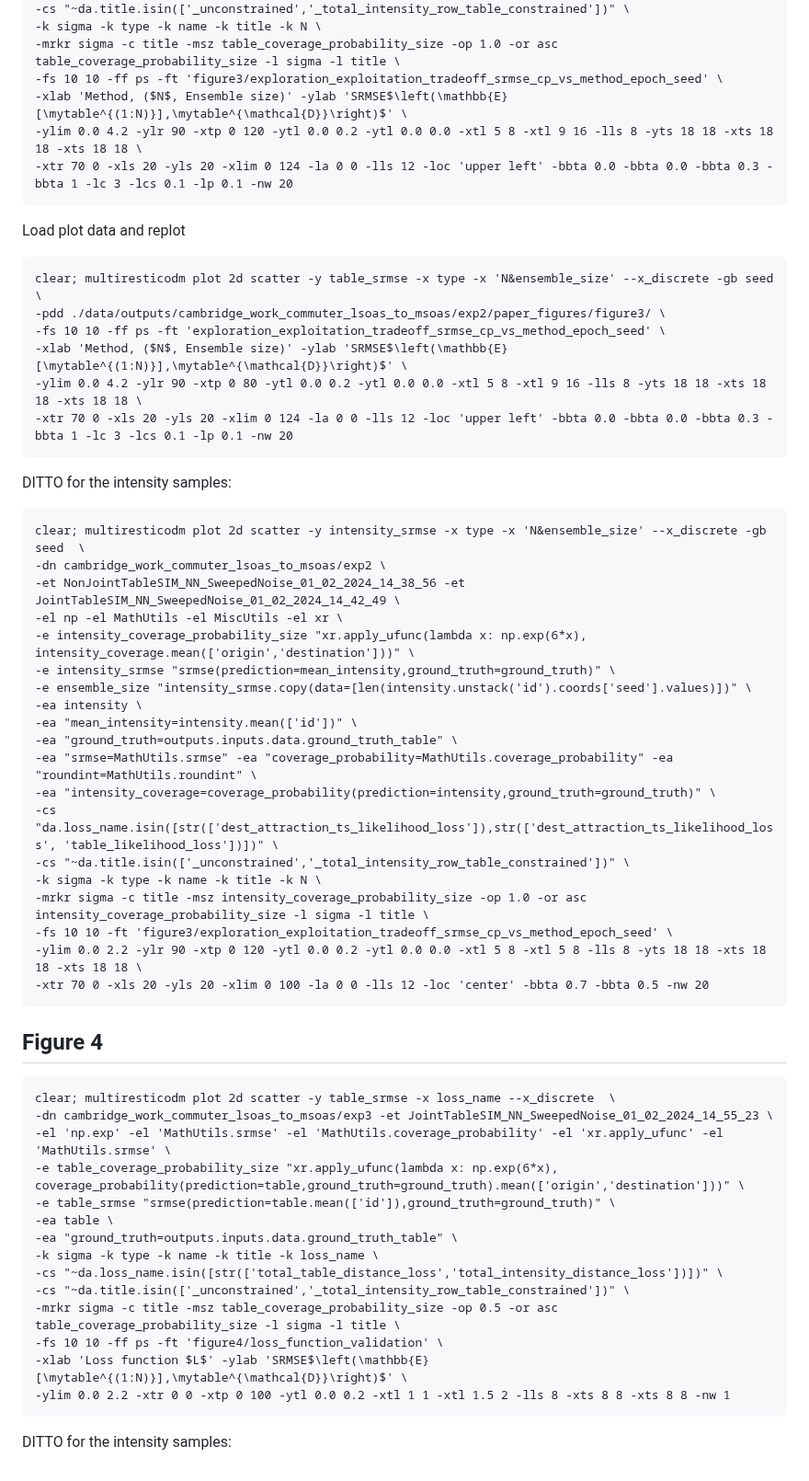
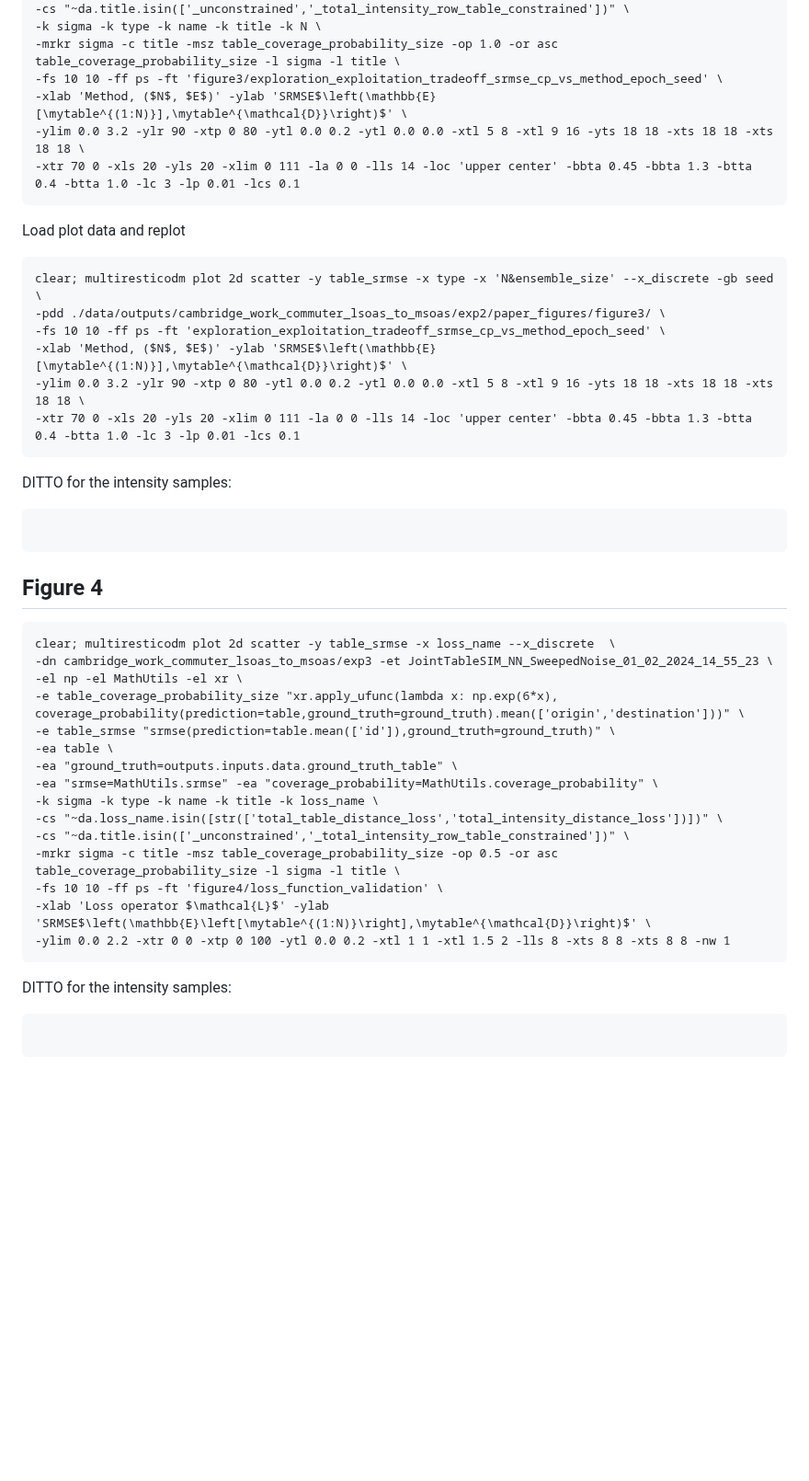
Before and after one commit to YannisZa/GeNSIT, a Markdown page: docs/experiment_reproducibility.md, the part around one of its changes. Shown at 92% size. GitHub-like rendering; blank space fills up the shorter version.

````diff
--- a/docs/experiment_reproducibility.md
+++ b/docs/experiment_reproducibility.md
@@ -242,9 +227,9 @@ clear; multiresticodm plot 2d scatter -y table_srmse -x type -x 'N&ensemble_size
 -k sigma -k type -k name -k title -k N \
 -mrkr sigma -c title -msz table_coverage_probability_size -op 1.0 -or asc table_coverage_probability_size -l sigma -l title \
 -fs 10 10 -ff ps -ft 'figure3/exploration_exploitation_tradeoff_srmse_cp_vs_method_epoch_seed' \
--xlab 'Method, ($N$, Ensemble size)' -ylab 'SRMSE$\left(\mathbb{E}[\mytable^{(1:N)}],\mytable^{\mathcal{D}}\right)$' \
--ylim 0.0 4.2 -ylr 90 -xtp 0 120 -ytl 0.0 0.2 -ytl 0.0 0.0 -xtl 5 8 -xtl 9 16 -lls 8 -yts 18 18 -xts 18 18 -xts 18 18 \
--xtr 70 0 -xls 20 -yls 20 -xlim 0 124 -la 0 0 -lls 12 -loc 'upper left' -bbta 0.0 -bbta 0.0 -bbta 0.3 -bbta 1 -lc 3 -lcs 0.1 -lp 0.1 -nw 20
+-xlab 'Method, ($N$, $E$)' -ylab 'SRMSE$\left(\mathbb{E}[\mytable^{(1:N)}],\mytable^{\mathcal{D}}\right)$' \
+-ylim 0.0 3.2 -ylr 90 -xtp 0 80 -ytl 0.0 0.2 -ytl 0.0 0.0 -xtl 5 8 -xtl 9 16 -yts 18 18 -xts 18 18 -xts 18 18 \
+-xtr 70 0 -xls 20 -yls 20 -xlim 0 111 -la 0 0 -lls 14 -loc 'upper center' -bbta 0.45 -bbta 1.3 -btta 0.4 -btta 1.0 -lc 3 -lp 0.01 -lcs 0.1
 ```
 
 Load plot data and replot
@@ -253,33 +238,15 @@ Load plot data and replot
 clear; multiresticodm plot 2d scatter -y table_srmse -x type -x 'N&ensemble_size' --x_discrete -gb seed  \
 -pdd ./data/outputs/cambridge_work_commuter_lsoas_to_msoas/exp2/paper_figures/figure3/ \
 -fs 10 10 -ff ps -ft 'exploration_exploitation_tradeoff_srmse_cp_vs_method_epoch_seed' \
--xlab 'Method, ($N$, Ensemble size)' -ylab 'SRMSE$\left(\mathbb{E}[\mytable^{(1:N)}],\mytable^{\mathcal{D}}\right)$' \
--ylim 0.0 4.2 -ylr 90 -xtp 0 80 -ytl 0.0 0.2 -ytl 0.0 0.0 -xtl 5 8 -xtl 9 16 -lls 8 -yts 18 18 -xts 18 18 -xts 18 18 \
--xtr 70 0 -xls 20 -yls 20 -xlim 0 124 -la 0 0 -lls 12 -loc 'upper left' -bbta 0.0 -bbta 0.0 -bbta 0.3 -bbta 1 -lc 3 -lcs 0.1 -lp 0.1 -nw 20
+-xlab 'Method, ($N$, $E$)' -ylab 'SRMSE$\left(\mathbb{E}[\mytable^{(1:N)}],\mytable^{\mathcal{D}}\right)$' \
+-ylim 0.0 3.2 -ylr 90 -xtp 0 80 -ytl 0.0 0.2 -ytl 0.0 0.0 -xtl 5 8 -xtl 9 16 -yts 18 18 -xts 18 18 -xts 18 18 \
+-xtr 70 0 -xls 20 -yls 20 -xlim 0 111 -la 0 0 -lls 14 -loc 'upper center' -bbta 0.45 -bbta 1.3 -btta 0.4 -btta 1.0 -lc 3 -lp 0.01 -lcs 0.1
 ```
 
 DITTO for the intensity samples:
 
 ```
-clear; multiresticodm plot 2d scatter -y intensity_srmse -x type -x 'N&ensemble_size' --x_discrete -gb seed  \
--dn cambridge_work_commuter_lsoas_to_msoas/exp2 \
--et NonJointTableSIM_NN_SweepedNoise_01_02_2024_14_38_56 -et JointTableSIM_NN_SweepedNoise_01_02_2024_14_42_49 \
--el np -el MathUtils -el MiscUtils -el xr \
--e intensity_coverage_probability_size "xr.apply_ufunc(lambda x: np.exp(6*x), intensity_coverage.mean(['origin','destination']))" \
--e intensity_srmse "srmse(prediction=mean_intensity,ground_truth=ground_truth)" \
--e ensemble_size "intensity_srmse.copy(data=[len(intensity.unstack('id').coords['seed'].values)])" \
--ea intensity \
--ea "mean_intensity=intensity.mean(['id'])" \
--ea "ground_truth=outputs.inputs.data.ground_truth_table" \
--ea "srmse=MathUtils.srmse" -ea "coverage_probability=MathUtils.coverage_probability" -ea "roundint=MathUtils.roundint" \
--ea "intensity_coverage=coverage_probability(prediction=intensity,ground_truth=ground_truth)" \
--cs "da.loss_name.isin([str(['dest_attraction_ts_likelihood_loss']),str(['dest_attraction_ts_likelihood_loss', 'table_likelihood_loss'])])" \
--cs "~da.title.isin(['_unconstrained','_total_intensity_row_table_constrained'])" \
--k sigma -k type -k name -k title -k N \
--mrkr sigma -c title -msz intensity_coverage_probability_size -op 1.0 -or asc intensity_coverage_probability_size -l sigma -l title \
--fs 10 10 -ft 'figure3/exploration_exploitation_tradeoff_srmse_cp_vs_method_epoch_seed' \
--ylim 0.0 2.2 -ylr 90 -xtp 0 120 -ytl 0.0 0.2 -ytl 0.0 0.0 -xtl 5 8 -xtl 5 8 -lls 8 -yts 18 18 -xts 18 18 -xts 18 18 \
--xtr 70 0 -xls 20 -yls 20 -xlim 0 100 -la 0 0 -lls 12 -loc 'center' -bbta 0.7 -bbta 0.5 -nw 20
+
 ```
 
 ## Figure 4
@@ -287,18 +254,23 @@ clear; multiresticodm plot 2d scatter -y intensity_srmse -x type -x 'N&ensemble_
 ```
 clear; multiresticodm plot 2d scatter -y table_srmse -x loss_name --x_discrete  \
 -dn cambridge_work_commuter_lsoas_to_msoas/exp3 -et JointTableSIM_NN_SweepedNoise_01_02_2024_14_55_23 \
--el 'np.exp' -el 'MathUtils.srmse' -el 'MathUtils.coverage_probability' -el 'xr.apply_ufunc' -el 'MathUtils.srmse' \
+-el np -el MathUtils -el xr \
 -e table_coverage_probability_size "xr.apply_ufunc(lambda x: np.exp(6*x), coverage_probability(prediction=table,ground_truth=ground_truth).mean(['origin','destination']))" \
 -e table_srmse "srmse(prediction=table.mean(['id']),ground_truth=ground_truth)" \
 -ea table \
 -ea "ground_truth=outputs.inputs.data.ground_truth_table" \
+-ea "srmse=MathUtils.srmse" -ea "coverage_probability=MathUtils.coverage_probability" \
 -k sigma -k type -k name -k title -k loss_name \
 -cs "~da.loss_name.isin([str(['total_table_distance_loss','total_intensity_distance_loss'])])" \
 -cs "~da.title.isin(['_unconstrained','_total_intensity_row_table_constrained'])" \
 -mrkr sigma -c title -msz table_coverage_probability_size -op 0.5 -or asc table_coverage_probability_size -l sigma -l title \
 -fs 10 10 -ff ps -ft 'figure4/loss_function_validation' \
--xlab 'Loss function $L$' -ylab 'SRMSE$\left(\mathbb{E}[\mytable^{(1:N)}],\mytable^{\mathcal{D}}\right)$' \
+-xlab 'Loss operator $\mathcal{L}$' -ylab 'SRMSE$\left(\mathbb{E}\left[\mytable^{(1:N)}\right],\mytable^{\mathcal{D}}\right)$' \
 -ylim 0.0 2.2 -xtr 0 0 -xtp 0 100 -ytl 0.0 0.2 -xtl 1 1 -xtl 1.5 2 -lls 8 -xts 8 8 -xts 8 8 -nw 1
 ```
 
 DITTO for the intensity samples:
+
+```
+
+```
````
Also changed, not shown: other parts of docs/experiment_reproducibility.md (+23 -38 lines).
